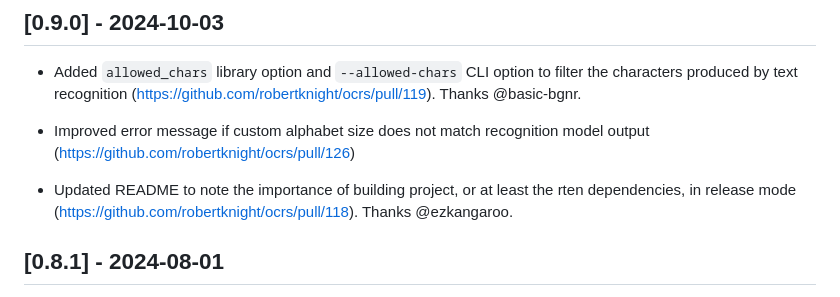
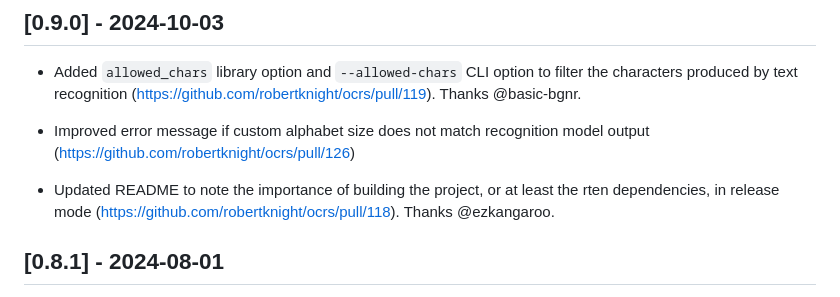
Before and after one commit to robertknight/ocrs, a Markdown page: CHANGELOG.md, the part around the change. Rendered like a GitHub page.

Commit message:
Correct typo in change log

```diff
--- a/CHANGELOG.md
+++ b/CHANGELOG.md
@@ -14,7 +14,7 @@ and this project adheres to [Semantic Versioning](https://semver.org/spec/v2.0.0
 - Improved error message if custom alphabet size does not match recognition
   model output (https://github.com/robertknight/ocrs/pull/126)
 
-- Updated README to note the importance of building project, or at least the
+- Updated README to note the importance of building the project, or at least the
   rten dependencies, in release mode
   (https://github.com/robertknight/ocrs/pull/118). Thanks @ezkangaroo.
 
```
